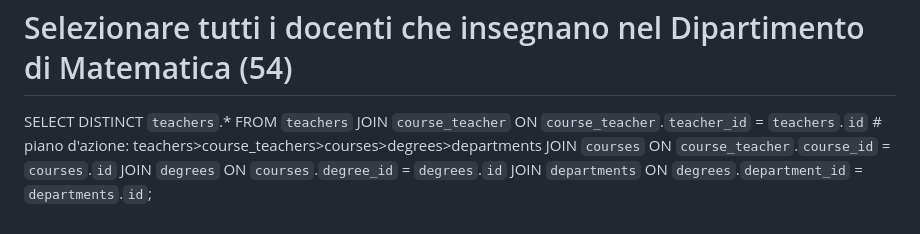
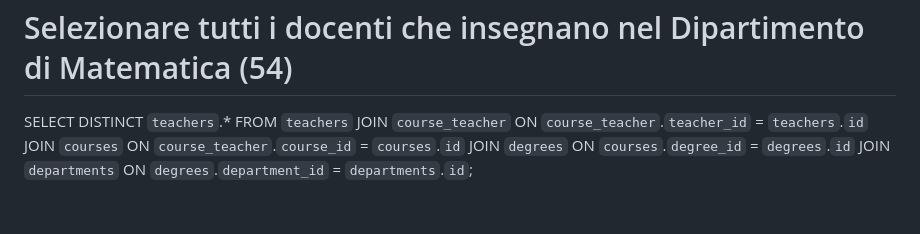
Before and after one commit to Gargenziano03/db-university, a Markdown page: query_Group_by_Joins.md, the part around the change. GitHub-like rendering.

```diff
--- a/query_Group_by_Joins.md
+++ b/query_Group_by_Joins.md
@@ -84,7 +84,7 @@ JOIN `teachers` ON `teachers`.`id` = `course_teacher`.`teacher_id`;
 
 SELECT DISTINCT `teachers`.*
 FROM `teachers`
-JOIN `course_teacher` ON `course_teacher`.`teacher_id` = `teachers`.`id` # piano d'azione: teachers>course_teachers>courses>degrees>departments
+JOIN `course_teacher` ON `course_teacher`.`teacher_id` = `teachers`.`id`
 JOIN `courses` ON `course_teacher`.`course_id` = `courses`.`id`
 JOIN `degrees` ON `courses`.`degree_id` = `degrees`.`id`
 JOIN `departments` ON `degrees`.`department_id` = `departments`.`id`;
```
Also changed, not shown: query.md (added, +70 -0 lines).
